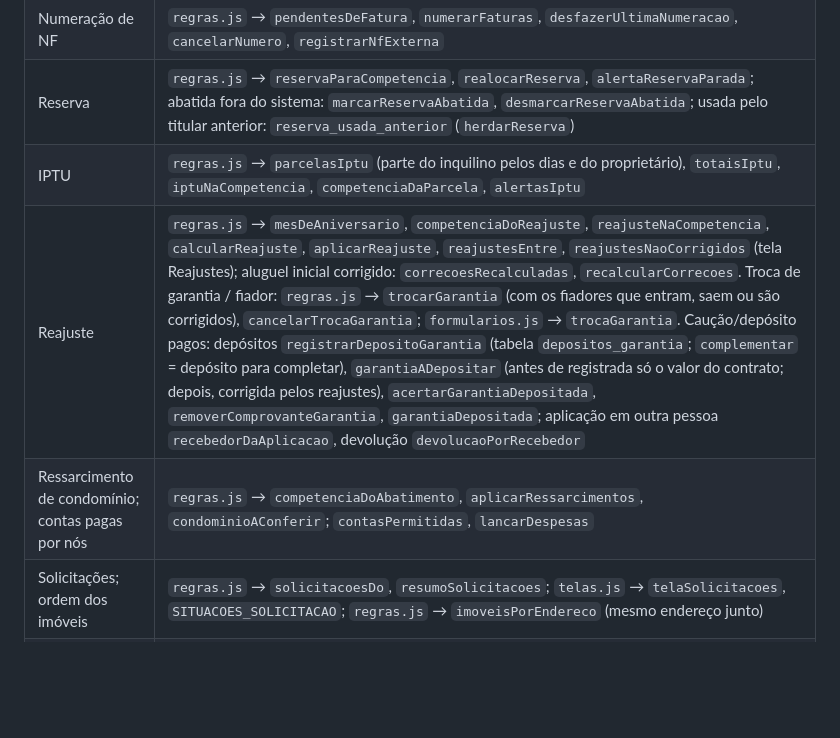
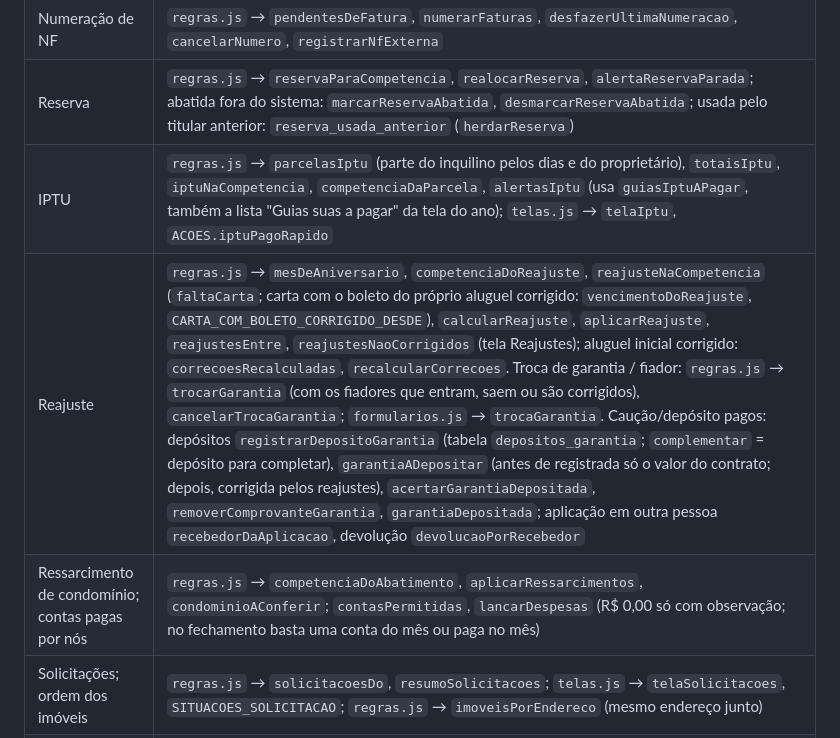
Before and after one commit to juliocpfh/erp-boletos, a Markdown page: documentacao/ARQUITETURA.md, the part around one of its changes. Drawn GitHub-style; blank space fills up the shorter version.

```diff
--- a/documentacao/ARQUITETURA.md
+++ b/documentacao/ARQUITETURA.md
@@ -40,9 +40,9 @@ Na pasta de dados do usuário (não no repo): `imoveis-dados.json`, `backups/`,
 | Pagamento, multa, juros, valor da NF | `regras.js` → `registrarPagamento`, `baixarEmLote`, `previstoNoPagamento`; recebido diferente do previsto: `conferirDivergencia` (NF digitada à mão, `nf_manual`), `telas.js` → `formNfDivergente`; `calculos.js` → `liquidar`, `multaEJuros`, `valorNotaFiscal` |
 | Numeração de NF | `regras.js` → `pendentesDeFatura`, `numerarFaturas`, `desfazerUltimaNumeracao`, `cancelarNumero`, `registrarNfExterna` |
 | Reserva | `regras.js` → `reservaParaCompetencia`, `realocarReserva`, `alertaReservaParada`; abatida fora do sistema: `marcarReservaAbatida`, `desmarcarReservaAbatida`; usada pelo titular anterior: `reserva_usada_anterior` (`herdarReserva`) |
-| IPTU | `regras.js` → `parcelasIptu` (parte do inquilino pelos dias e do proprietário), `totaisIptu`, `iptuNaCompetencia`, `competenciaDaParcela`, `alertasIptu` |
-| Reajuste | `regras.js` → `mesDeAniversario`, `competenciaDoReajuste`, `reajusteNaCompetencia`, `calcularReajuste`, `aplicarReajuste`, `reajustesEntre`, `reajustesNaoCorrigidos` (tela Reajustes); aluguel inicial corrigido: `correcoesRecalculadas`, `recalcularCorrecoes`. Troca de garantia / fiador: `regras.js` → `trocarGarantia` (com os fiadores que entram, saem ou são corrigidos), `cancelarTrocaGarantia`; `formularios.js` → `trocaGarantia`. Caução/depósito pagos: depósitos `registrarDepositoGarantia` (tabela `depositos_garantia`; `complementar` = depósito para completar), `garantiaADepositar` (antes de registrada só o valor do contrato; depois, corrigida pelos reajustes), `acertarGarantiaDepositada`, `removerComprovanteGarantia`, `garantiaDepositada`; aplicação em outra pessoa `recebedorDaAplicacao`, devolução `devolucaoPorRecebedor` |
-| Ressarcimento de condomínio; contas pagas por nós | `regras.js` → `competenciaDoAbatimento`, `aplicarRessarcimentos`, `condominioAConferir`; `contasPermitidas`, `lancarDespesas` |
+| IPTU | `regras.js` → `parcelasIptu` (parte do inquilino pelos dias e do proprietário), `totaisIptu`, `iptuNaCompetencia`, `competenciaDaParcela`, `alertasIptu` (usa `guiasIptuAPagar`, também a lista "Guias suas a pagar" da tela do ano); `telas.js` → `telaIptu`, `ACOES.iptuPagoRapido` |
+| Reajuste | `regras.js` → `mesDeAniversario`, `competenciaDoReajuste`, `reajusteNaCompetencia` (`faltaCarta`; carta com o boleto do próprio aluguel corrigido: `vencimentoDoReajuste`, `CARTA_COM_BOLETO_CORRIGIDO_DESDE`), `calcularReajuste`, `aplicarReajuste`, `reajustesEntre`, `reajustesNaoCorrigidos` (tela Reajustes); aluguel inicial corrigido: `correcoesRecalculadas`, `recalcularCorrecoes`. Troca de garantia / fiador: `regras.js` → `trocarGarantia` (com os fiadores que entram, saem ou são corrigidos), `cancelarTrocaGarantia`; `formularios.js` → `trocaGarantia`. Caução/depósito pagos: depósitos `registrarDepositoGarantia` (tabela `depositos_garantia`; `complementar` = depósito para completar), `garantiaADepositar` (antes de registrada só o valor do contrato; depois, corrigida pelos reajustes), `acertarGarantiaDepositada`, `removerComprovanteGarantia`, `garantiaDepositada`; aplicação em outra pessoa `recebedorDaAplicacao`, devolução `devolucaoPorRecebedor` |
+| Ressarcimento de condomínio; contas pagas por nós | `regras.js` → `competenciaDoAbatimento`, `aplicarRessarcimentos`, `condominioAConferir`; `contasPermitidas`, `lancarDespesas` (R$ 0,00 só com observação; no fechamento basta uma conta do mês ou paga no mês) |
 | Solicitações; ordem dos imóveis | `regras.js` → `solicitacoesDo`, `resumoSolicitacoes`; `telas.js` → `telaSolicitacoes`, `SITUACOES_SOLICITACAO`; `regras.js` → `imoveisPorEndereco` (mesmo endereço junto) |
 | Saída do inquilino | `regras.js` → `encerrarContrato`, `calcularEncerramento`; inativo depois do último boleto `desativarSeSaiu`. Troca de titular (herança): `regras.js` → `transferirHeranca` (fim do vínculo `encerrarVinculoPorContinuacao`/`fimDeVinculo`, correções, garantia, boletos sem NF, reserva), `completarHeranca`, `garantiaHerdada`, `sincronizarGarantiaHerdeiro` (comprovante anexado no anterior, arquivo na pasta dele: `comprovante_caucao_contrato`), `continuadoPor`; `telas.js` → `ligarContinuacaoDeContrato` (janela da data e do aditivo), `travarValoresHerdados`, `travarGarantiaHerdada`, `trazerHerancasPendentes` (ao abrir o Painel) |
 | Alertas e calendário | `regras.js` → `alertasContrato`, `todosAlertas` (ordem por `estiloAlerta`), `salvarEstilosAlertas`, `eventosDoMes`; `alertas.js`; `telas.js` → `classeAlerta` |
```
Also changed, not shown: other parts of documentacao/ARQUITETURA.md (+1 -1 lines), documentacao/DECISOES.md (+7 -0 lines), documentacao/RESUMO.md (+4 -4 lines).
